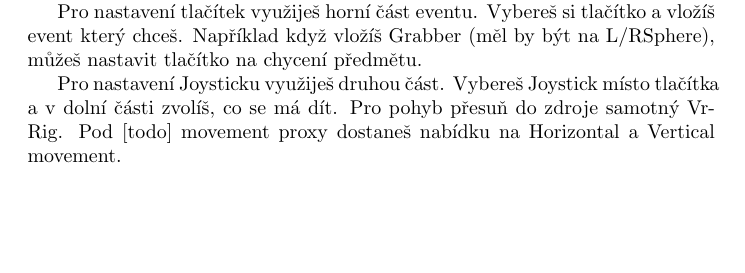
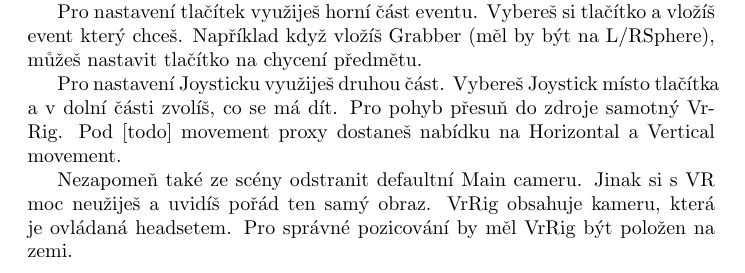
Before and after one commit to virtual-real-life/prirucka, a LaTeX document (prirucka.tex): part of page 5 of 8, cut so that both start at the same text, the shorter picture padded with empty space. Compiled offline with pdfLaTeX.

Commit message:
Update prirucka.tex

```diff
--- a/prirucka.tex
+++ b/prirucka.tex
@@ -88,6 +88,8 @@ Pro nastavení tlačítek využiješ horní část eventu. Vybereš si tlačítk
 
 Pro nastavení Joysticku využiješ druhou část. Vybereš Joystick místo tlačítka a v dolní části zvolíš, co se má dít. Pro pohyb přesuň do zdroje samotný VrRig. Pod [todo] movement proxy dostaneš nabídku na Horizontal a Vertical movement.
 
+Nezapomeň také ze scény odstranit defaultní Main cameru. Jinak si s VR moc neužiješ a uvidíš pořád ten samý obraz. VrRig obsahuje kameru, která je ovládaná headsetem. Pro správné pozicování by měl VrRig být položen na zemi.
+
 \pagebreak
 
 \section{Nahrání aplikace na AppStore}
```
